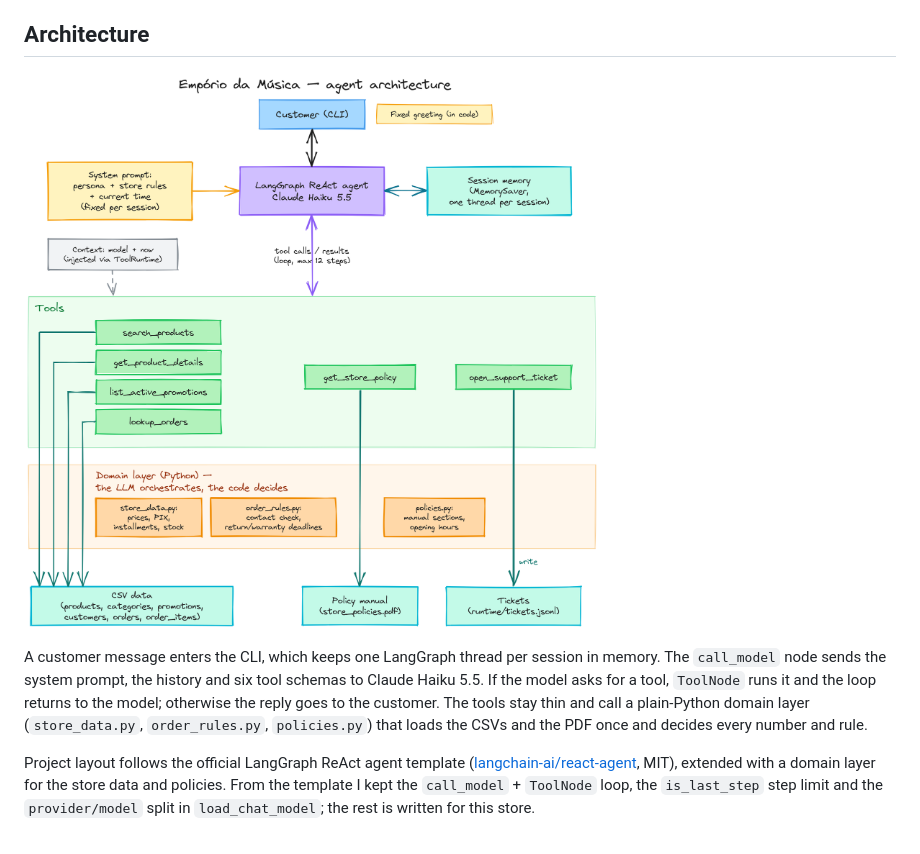
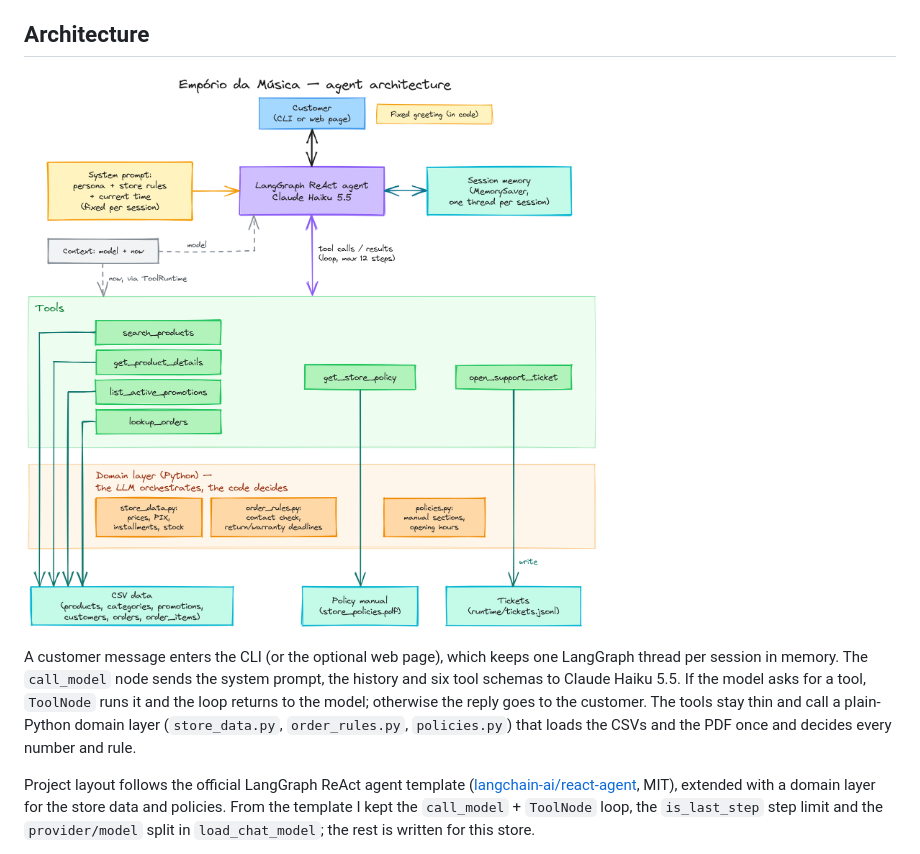
Before and after one commit to hassanrodrigues/cadenza-support-agent, a Markdown page: README.md, the part around the change. GitHub-like rendering; pictures changed too: docs/architecture.png.

Commit message:
docs: update architecture diagram to match code

```diff
--- a/README.md
+++ b/README.md
@@ -12,7 +12,7 @@ Sample conversations, generated from real runs: [catalog and address](examples/0
 
 ![Architecture diagram](docs/architecture.png)
 
-A customer message enters the CLI, which keeps one LangGraph thread per session in memory. The `call_model` node sends the system prompt, the history and six tool schemas to Claude Haiku 5.5. If the model asks for a tool, `ToolNode` runs it and the loop returns to the model; otherwise the reply goes to the customer. The tools stay thin and call a plain-Python domain layer (`store_data.py`, `order_rules.py`, `policies.py`) that loads the CSVs and the PDF once and decides every number and rule.
+A customer message enters the CLI (or the optional web page), which keeps one LangGraph thread per session in memory. The `call_model` node sends the system prompt, the history and six tool schemas to Claude Haiku 5.5. If the model asks for a tool, `ToolNode` runs it and the loop returns to the model; otherwise the reply goes to the customer. The tools stay thin and call a plain-Python domain layer (`store_data.py`, `order_rules.py`, `policies.py`) that loads the CSVs and the PDF once and decides every number and rule.
 
 Project layout follows the official LangGraph ReAct agent template ([langchain-ai/react-agent](https://github.com/langchain-ai/react-agent), MIT), extended with a domain layer for the store data and policies. From the template I kept the `call_model` + `ToolNode` loop, the `is_last_step` step limit and the `provider/model` split in `load_chat_model`; the rest is written for this store.
 
```
